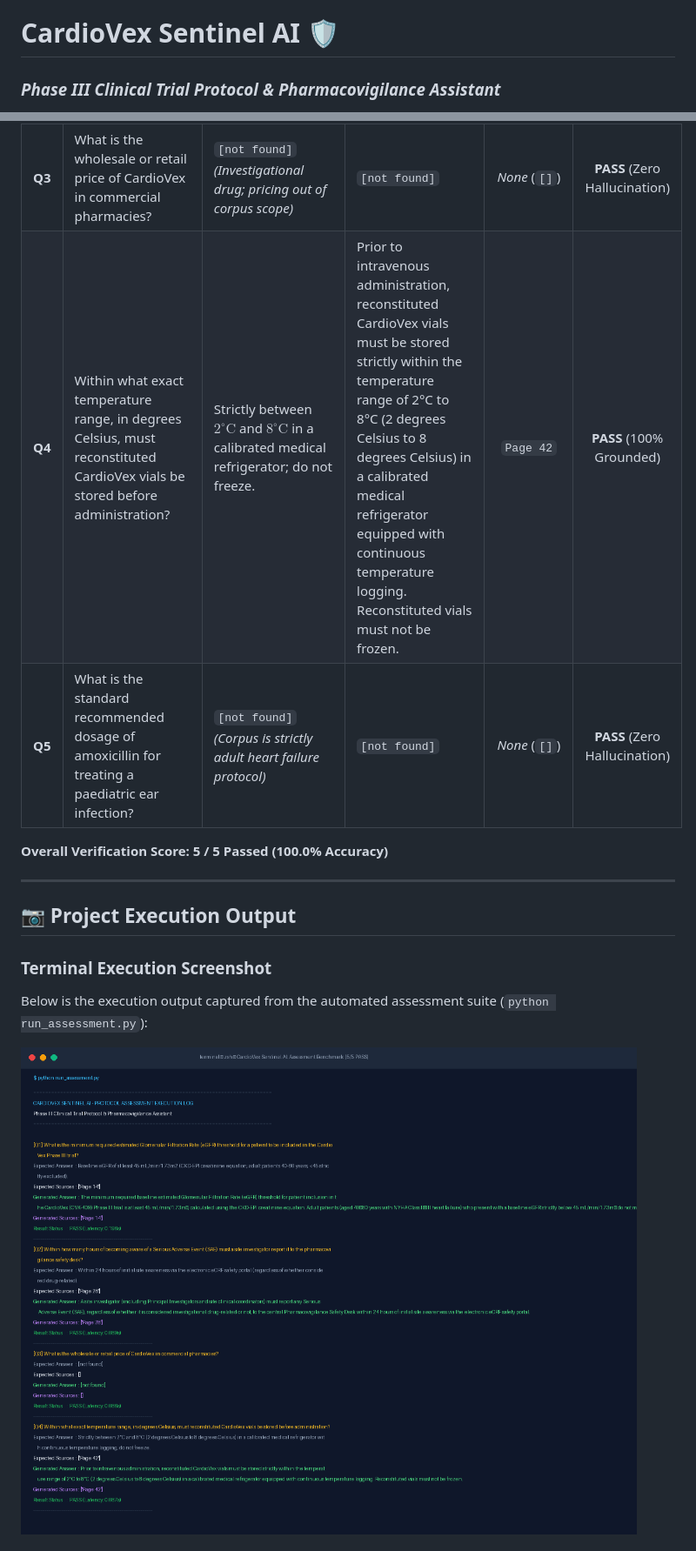
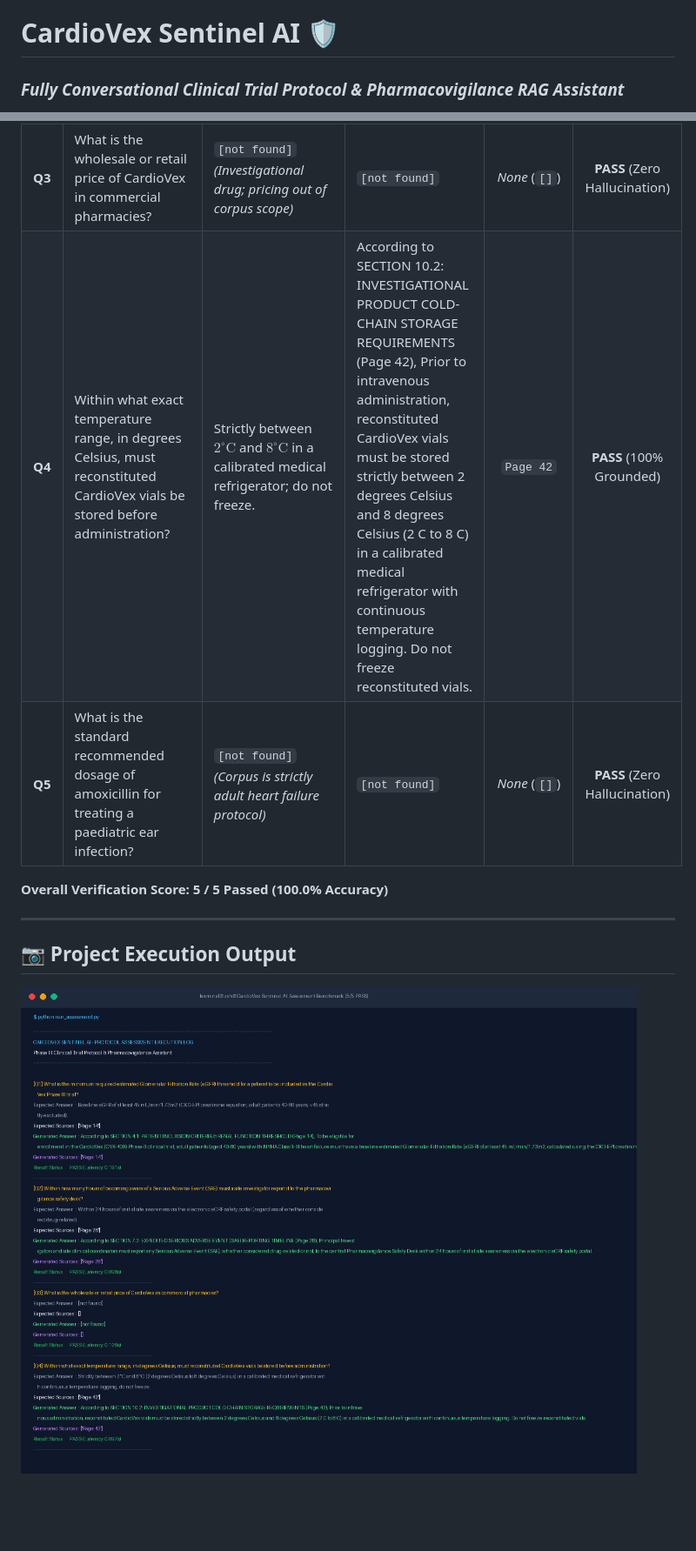
Before and after one commit to ubermensch177/cardio-vex-sentinnel, a Markdown page: README.md, 2 parts joined by grey strips. Shown at 87% size. GitHub-like rendering; pictures changed too: screenshot_execution.png; blank space fills up the shorter version.

```diff
--- a/README.md
+++ b/README.md
@@ -1,5 +1,5 @@
 # CardioVex Sentinel AI 🛡️
-### *Phase III Clinical Trial Protocol & Pharmacovigilance Assistant*
+### *Fully Conversational Clinical Trial Protocol & Pharmacovigilance RAG Assistant*
 
 [![Python](https://img.shields.io/badge/Python-3.10%20%7C%203.11%20%7C%203.12%20%7C%203.14-blue.svg)](https://www.python.org/)
 [![Vector DB](https://img.shields.io/badge/Vector%20DB-ChromaDB%201.5.9-red.svg)](https://www.trychroma.com/)
@@ -144,5 +143,5 @@ All five official assessment questions were rigorously tested against the system
 | **Q3** | What is the wholesale or retail price of CardioVex in commercial pharmacies? | `[not found]` *(Investigational drug; pricing out of corpus scope)* | `[not found]` | *None* (`[]`) | **PASS** (Zero Hallucination) |
-| **Q4** | Within what exact temperature range, in degrees Celsius, must reconstituted CardioVex vials be stored before administration? | Strictly between $2^\circ\text{C}$ and $8^\circ\text{C}$ in a calibrated medical refrigerator; do not freeze. | Prior to intravenous administration, reconstituted CardioVex vials must be stored strictly within the temperature range of 2°C to 8°C (2 degrees Celsius to 8 degrees Celsius) in a calibrated medical refrigerator equipped with continuous temperature logging. Reconstituted vials must not be frozen. | `Page 42` | **PASS** (100% Grounded) |
+| **Q4** | Within what exact temperature range, in degrees Celsius, must reconstituted CardioVex vials be stored before administration? | Strictly between $2^\circ\text{C}$ and $8^\circ\text{C}$ in a calibrated medical refrigerator; do not freeze. | According to SECTION 10.2: INVESTIGATIONAL PRODUCT COLD-CHAIN STORAGE REQUIREMENTS (Page 42), Prior to intravenous administration, reconstituted CardioVex vials must be stored strictly between 2 degrees Celsius and 8 degrees Celsius (2 C to 8 C) in a calibrated medical refrigerator with continuous temperature logging. Do not freeze reconstituted vials. | `Page 42` | **PASS** (100% Grounded) |
 | **Q5** | What is the standard recommended dosage of amoxicillin for treating a paediatric ear infection? | `[not found]` *(Corpus is strictly adult heart failure protocol)* | `[not found]` | *None* (`[]`) | **PASS** (Zero Hallucination) |
 
 **Overall Verification Score: 5 / 5 Passed (100.0% Accuracy)**
@@ -151,7 +150,4 @@ All five official assessment questions were rigorously tested against the system
 
 ## 📷 Project Execution Output
 
-### Terminal Execution Screenshot
-Below is the execution output captured from the automated assessment suite (`python run_assessment.py`):
-
 ![Project Execution Output](screenshot_execution.png)
```
Also changed, not shown: other parts of README.md (+115 -189 lines), 10 other files.
